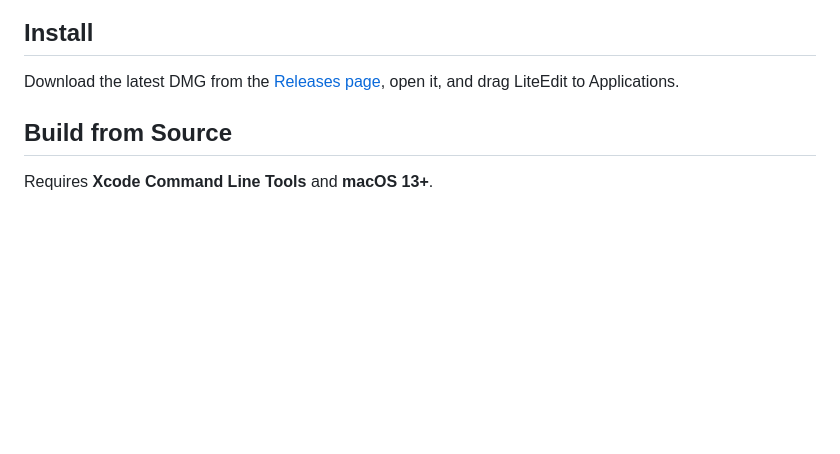
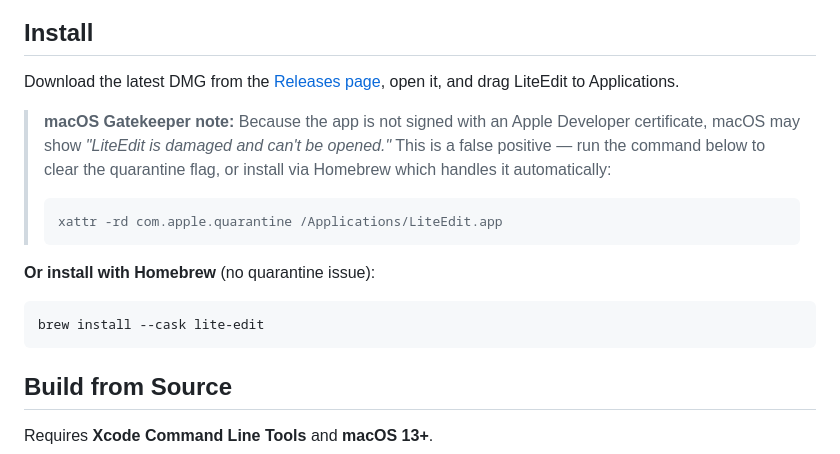
Before and after one commit to arietan/lite-edit, a Markdown page: README.md, the part around the change. GitHub-like rendering; blank space fills up the shorter version.

Commit message:
Add Gatekeeper quarantine workaround to README Install section

````diff
--- a/README.md
+++ b/README.md
@@ -107,6 +107,18 @@ The entire app — editor, syntax highlighter, file explorer, session persistenc
 
 Download the latest DMG from the [Releases page](https://github.com/arietan/lite-edit/releases/latest), open it, and drag LiteEdit to Applications.
 
+> **macOS Gatekeeper note:** Because the app is not signed with an Apple Developer certificate, macOS may show *"LiteEdit is damaged and can't be opened."* This is a false positive — run the command below to clear the quarantine flag, or install via Homebrew which handles it automatically:
+>
+> ```bash
+> xattr -rd com.apple.quarantine /Applications/LiteEdit.app
+> ```
+
+**Or install with Homebrew** (no quarantine issue):
+
+```bash
+brew install --cask lite-edit
+```
+
 ## Build from Source
 
 Requires **Xcode Command Line Tools** and **macOS 13+**.
````
